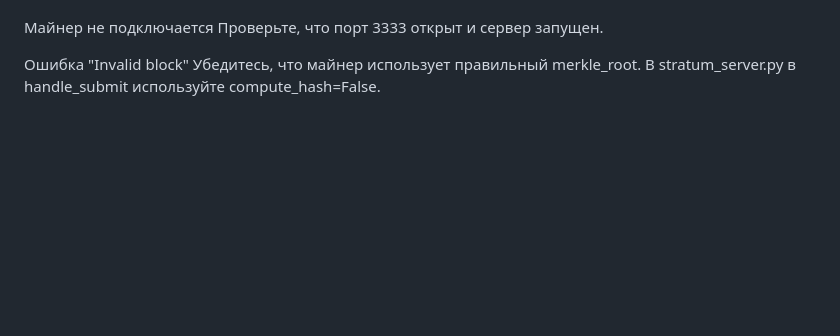
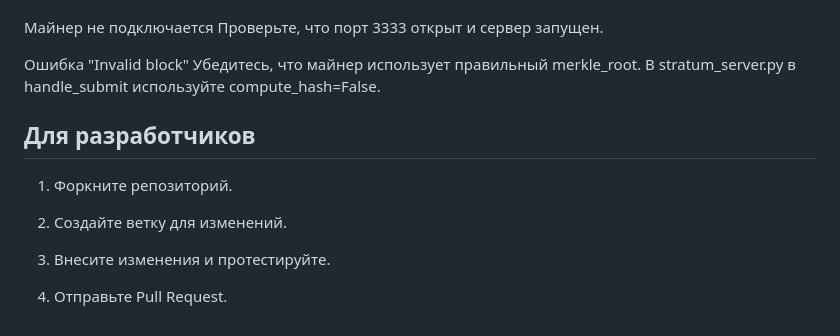
Before and after one commit to mikky1s/WorldKitCoin-Node, a Markdown page: README.md, the part around the change. Rendered like a GitHub page; blank space fills up the shorter version.

```diff
--- a/README.md
+++ b/README.md
@@ -143,3 +143,12 @@ worldkitcoin-node/
 
 Ошибка "Invalid block"
 Убедитесь, что майнер использует правильный merkle_root. В stratum_server.py в handle_submit используйте compute_hash=False.
+
+## Для разработчиков
+1. Форкните репозиторий.
+
+2. Создайте ветку для изменений.
+
+3. Внесите изменения и протестируйте.
+
+4. Отправьте Pull Request.
```
